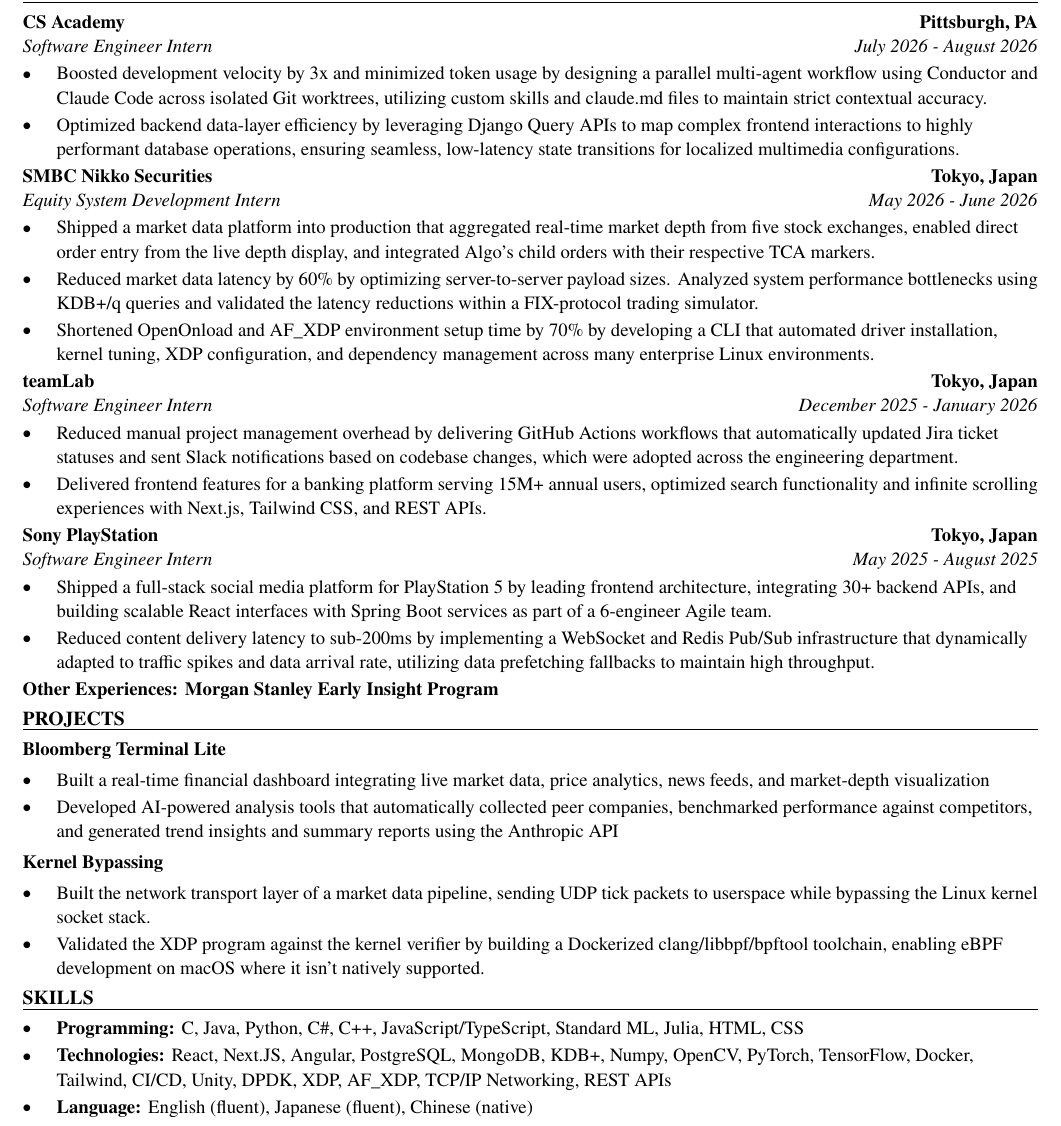
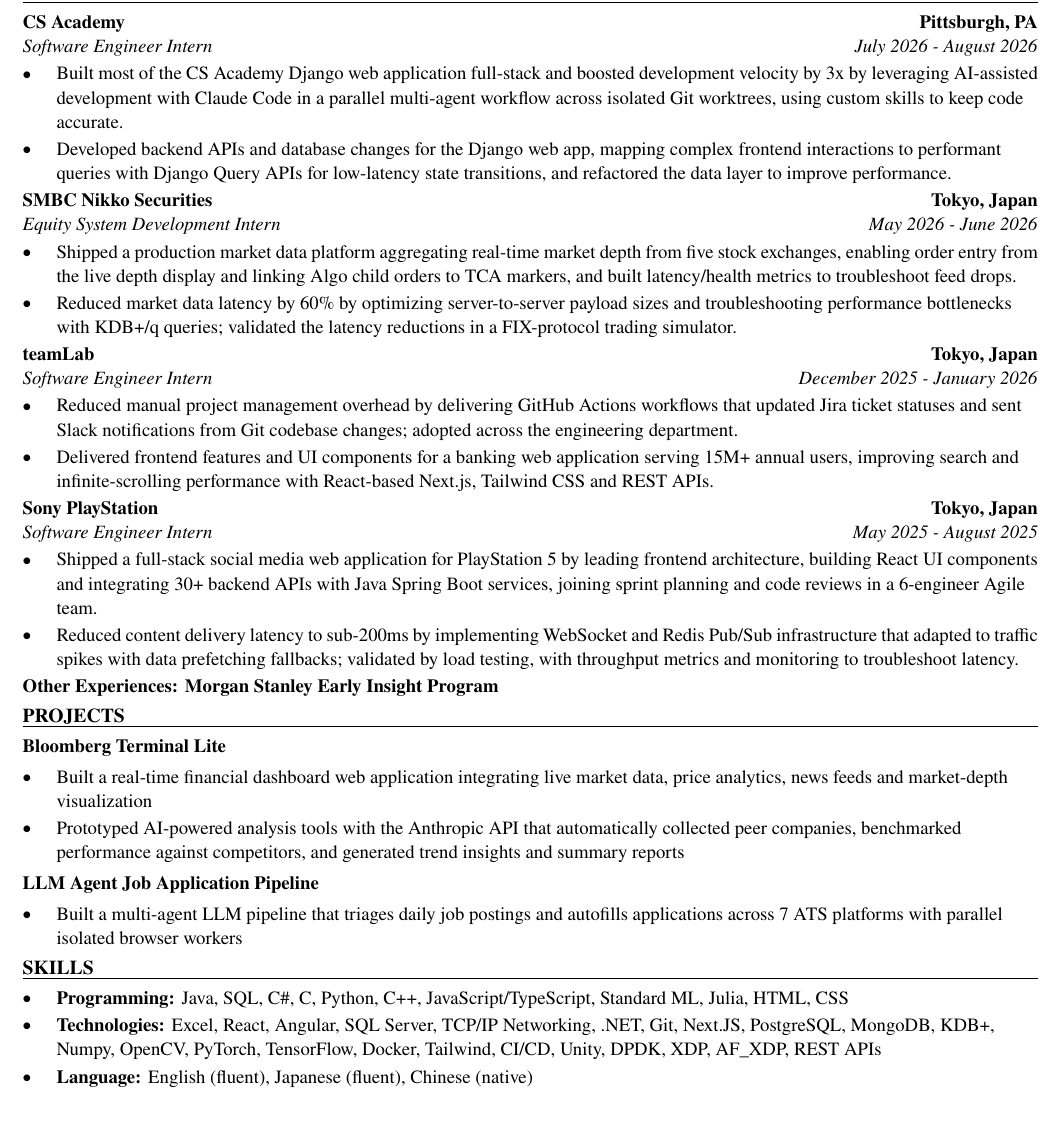
Before and after one commit to xinyichan04/resume, a LaTeX CV (resume.tex, which reads skills.tex): part of the page, cut so that both start at the same text. Compiled offline with pdfLaTeX.

Commit message:
Tailor for Ryan, LLC.: Summer 2027 Intern, Application Development (ATS score 50.9 -> 100.0)

```diff
--- a/resume.tex
+++ b/resume.tex
@@ -52,41 +52,39 @@
 \section*{WORK EXPERIENCE}
 \entry{CS Academy}{Pittsburgh, PA}{Software Engineer Intern}{July 2026 - August 2026}
 \begin{itemize}
-  \item Boosted development velocity by 3x and minimized token usage by designing a parallel multi-agent workflow using Conductor and Claude Code across isolated Git worktrees, utilizing custom skills and claude.md files to maintain strict contextual accuracy.
-  \item Optimized backend data-layer efficiency by leveraging Django Query APIs to map complex frontend interactions to highly performant database operations, ensuring seamless, low-latency state transitions for localized multimedia configurations.
+  \item Built most of the CS Academy Django web application full-stack and boosted development velocity by 3x by leveraging AI-assisted development with Claude Code in a parallel multi-agent workflow across isolated Git worktrees, using custom skills to keep code accurate.
+  \item Developed backend APIs and database changes for the Django web app, mapping complex frontend interactions to performant queries with Django Query APIs for low-latency state transitions, and refactored the data layer to improve performance.
 \end{itemize}
 
 \entry{SMBC Nikko Securities}{Tokyo, Japan}{Equity System Development Intern}{May 2026 - June 2026}
 \begin{itemize}
-  \item Shipped a market data platform into production that aggregated real-time market depth from five stock exchanges, enabled direct order entry from the live depth display, and integrated Algo's child orders with their respective TCA markers.
-  \item Reduced market data latency by 60\% by optimizing server-to-server payload sizes. Analyzed system performance bottlenecks using KDB+/q queries and validated the latency reductions within a FIX-protocol trading simulator.
-  \item Shortened OpenOnload and AF\_XDP environment setup time by 70\% by developing a CLI that automated driver installation, kernel tuning, XDP configuration, and dependency management across many enterprise Linux environments.
+  \item Shipped a production market data platform aggregating real-time market depth from five stock exchanges, enabling order entry from the live depth display and linking Algo child orders to TCA markers, and built latency/health metrics to troubleshoot feed drops.
+  \item Reduced market data latency by 60\% by optimizing server-to-server payload sizes and troubleshooting performance bottlenecks with KDB+/q queries; validated the latency reductions in a FIX-protocol trading simulator.
 \end{itemize}
 
 \entry{teamLab}{Tokyo, Japan}{Software Engineer Intern}{December 2025 - January 2026}
 \begin{itemize}
-  \item Reduced manual project management overhead by delivering GitHub Actions workflows that automatically updated Jira ticket statuses and sent Slack notifications based on codebase changes, which were adopted across the engineering department.
-  \item Delivered frontend features for a banking platform serving 15M+ annual users, optimized search functionality and infinite scrolling experiences with Next.js, Tailwind CSS, and REST APIs.
+  \item Reduced manual project management overhead by delivering GitHub Actions workflows that updated Jira ticket statuses and sent Slack notifications from Git codebase changes; adopted across the engineering department.
+  \item Delivered frontend features and UI components for a banking web application serving 15M+ annual users, improving search and infinite-scrolling performance with React-based Next.js, Tailwind CSS and REST APIs.
 \end{itemize}
 
 \entry{Sony PlayStation}{Tokyo, Japan}{Software Engineer Intern}{May 2025 - August 2025}
 \begin{itemize}
-  \item Shipped a full-stack social media platform for PlayStation 5 by leading frontend architecture, integrating 30+ backend APIs, and building scalable React interfaces with Spring Boot services as part of a 6-engineer Agile team.
-  \item Reduced content delivery latency to sub-200ms by implementing a WebSocket and Redis Pub/Sub infrastructure that dynamically adapted to traffic spikes and data arrival rate, utilizing data prefetching fallbacks to maintain high throughput.
+  \item Shipped a full-stack social media web application for PlayStation 5 by leading frontend architecture, building React UI components and integrating 30+ backend APIs with Java Spring Boot services, joining sprint planning and code reviews in a 6-engineer Agile team.
+  \item Reduced content delivery latency to sub-200ms by implementing WebSocket and Redis Pub/Sub infrastructure that adapted to traffic spikes with data prefetching fallbacks; validated by load testing, with throughput metrics and monitoring to troubleshoot latency.
 \end{itemize}
 \textbf{Other Experiences: Morgan Stanley Early Insight Program}
 
 \section*{PROJECTS}
 \textbf{Bloomberg Terminal Lite}\par\vspace{2pt}
 \begin{itemize}
-  \item Built a real-time financial dashboard integrating live market data, price analytics, news feeds, and market-depth visualization
-  \item Developed AI-powered analysis tools that automatically collected peer companies, benchmarked performance against competitors, and generated trend insights and summary reports using the Anthropic API
+  \item Built a real-time financial dashboard web application integrating live market data, price analytics, news feeds and market-depth visualization
+  \item Prototyped AI-powered analysis tools with the Anthropic API that automatically collected peer companies, benchmarked performance against competitors, and generated trend insights and summary reports
 \end{itemize}
 \vspace{2pt}
-\textbf{Kernel Bypassing}\par\vspace{2pt}
+\textbf{LLM Agent Job Application Pipeline}\par\vspace{2pt}
 \begin{itemize}
-  \item Built the network transport layer of a market data pipeline, sending UDP tick packets to userspace while bypassing the Linux kernel socket stack.
-  \item Validated the XDP program against the kernel verifier by building a Dockerized clang/libbpf/bpftool toolchain, enabling eBPF development on macOS where it isn't natively supported.
+  \item Built a multi-agent LLM pipeline that triages daily job postings and autofills applications across 7 ATS platforms with parallel isolated browser workers
 \end{itemize}
 
 \input{skills.tex}
--- a/skills.tex
+++ b/skills.tex
@@ -1,7 +1,7 @@
 % SKILLS section: the ONLY part the tailoring system rewrites.
 \section*{SKILLS}
 \begin{itemize}
-  \item \textbf{Programming:} C, Java, Python, C\#, C++, JavaScript/TypeScript, Standard ML, Julia, HTML, CSS
-  \item \textbf{Technologies:} React, Next.JS, Angular, PostgreSQL, MongoDB, KDB+, Numpy, OpenCV, PyTorch, TensorFlow, Docker, Tailwind, CI/CD, Unity, DPDK, XDP, AF\_XDP, TCP/IP Networking, REST APIs
+  \item \textbf{Programming:} Java, SQL, C\#, C, Python, C++, JavaScript/TypeScript, Standard ML, Julia, HTML, CSS
+  \item \textbf{Technologies:} Excel, React, Angular, SQL Server, TCP/IP Networking, .NET, Git, Next.JS, PostgreSQL, MongoDB, KDB+, Numpy, OpenCV, PyTorch, TensorFlow, Docker, Tailwind, CI/CD, Unity, DPDK, XDP, AF\_XDP, REST APIs
   \item \textbf{Language:} English (fluent), Japanese (fluent), Chinese (native)
 \end{itemize}
```
